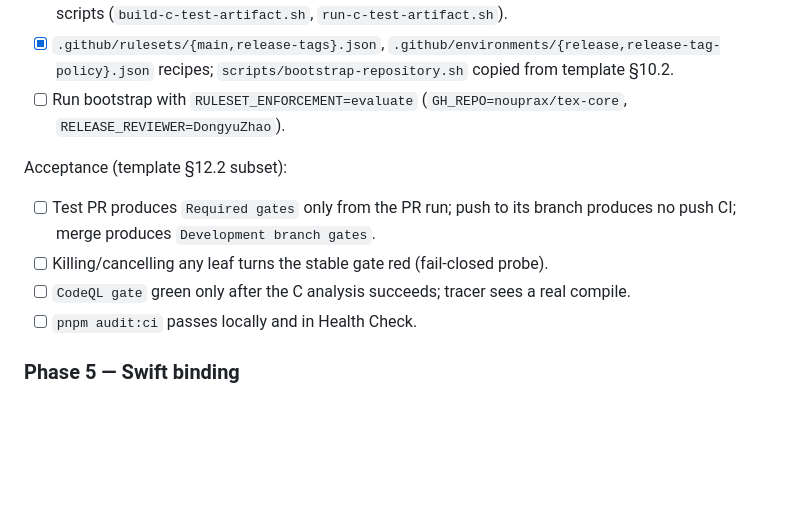
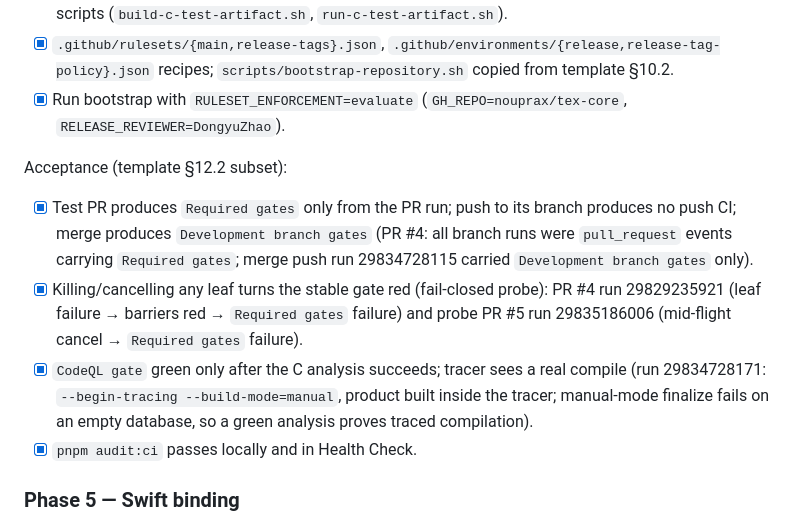
Before and after one commit to nouprax/tex-core, a Markdown page: docs/specs/2026-07-20-repo-setup.md, the part around the change. Drawn GitHub-style; blank space fills up the shorter version.

Commit message:
[Infra] Phase 4 acceptance: bootstrap run in evaluate, §12.2 probes recorded. (#6)
Control plane reconciled via scripts/bootstrap-repository.sh
(GH_REPO=nouprax/tex-core, RELEASE_REVIEWER=DongyuZhao,
RULESET_ENFORCEMENT=evaluate): main quality gates + release tag protection
rulesets in evaluate, release environment with reviewer and v*.*.* tag
policy, Actions workflow permissions read-only. Probes: PR-only gate
contexts and Development branch gates on merge (PR #4 runs), fail-closed
leaf failure and mid-flight cancellation both turn Required gates red
(runs 29829235921, 29835186006), CodeQL tracer saw a real manual-mode
compile (run 29834728171), audit:ci green locally and in Health Check.

Co-authored-by: Claude Fable 5 <noreply@anthropic.com>

```diff
--- a/docs/specs/2026-07-20-repo-setup.md
+++ b/docs/specs/2026-07-20-repo-setup.md
@@ -586,18 +586,25 @@ Tasks:
 - [x] `.github/rulesets/{main,release-tags}.json`,
       `.github/environments/{release,release-tag-policy}.json` recipes;
       `scripts/bootstrap-repository.sh` copied from template §10.2.
-- [ ] Run bootstrap with `RULESET_ENFORCEMENT=evaluate`
+- [x] Run bootstrap with `RULESET_ENFORCEMENT=evaluate`
       (`GH_REPO=nouprax/tex-core`, `RELEASE_REVIEWER=DongyuZhao`).
 
 Acceptance (template §12.2 subset):
 
-- [ ] Test PR produces `Required gates` only from the PR run; push to its
-      branch produces no push CI; merge produces `Development branch gates`.
-- [ ] Killing/cancelling any leaf turns the stable gate red (fail-closed
-      probe).
-- [ ] `CodeQL gate` green only after the C analysis succeeds; tracer sees a
-      real compile.
-- [ ] `pnpm audit:ci` passes locally and in Health Check.
+- [x] Test PR produces `Required gates` only from the PR run; push to its
+      branch produces no push CI; merge produces `Development branch gates`
+      (PR #4: all branch runs were `pull_request` events carrying
+      `Required gates`; merge push run 29834728115 carried
+      `Development branch gates` only).
+- [x] Killing/cancelling any leaf turns the stable gate red (fail-closed
+      probe): PR #4 run 29829235921 (leaf failure → barriers red →
+      `Required gates` failure) and probe PR #5 run 29835186006
+      (mid-flight cancel → `Required gates` failure).
+- [x] `CodeQL gate` green only after the C analysis succeeds; tracer sees a
+      real compile (run 29834728171: `--begin-tracing --build-mode=manual`,
+      product built inside the tracer; manual-mode finalize fails on an
+      empty database, so a green analysis proves traced compilation).
+- [x] `pnpm audit:ci` passes locally and in Health Check.
 
 ### Phase 5 — Swift binding
 
```
